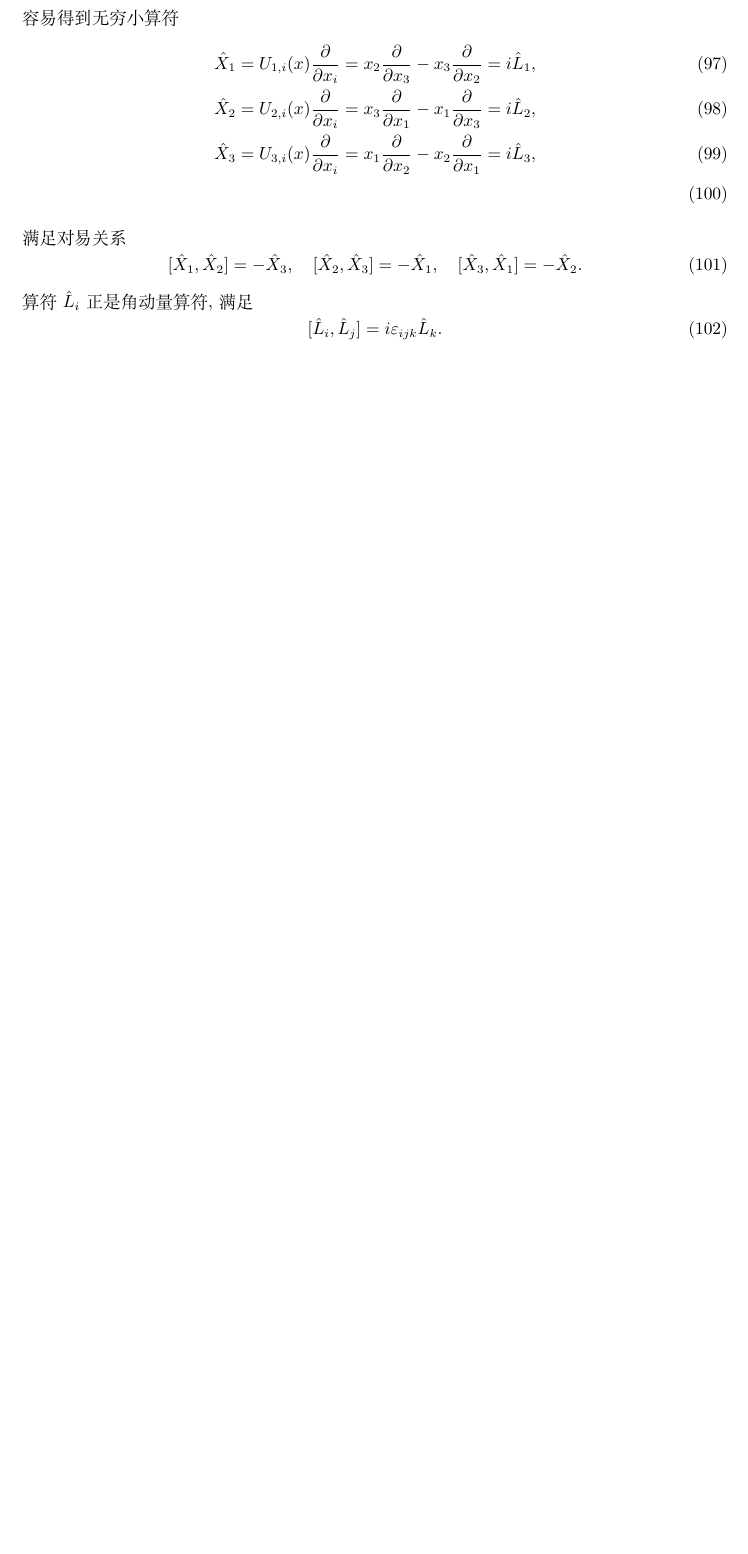
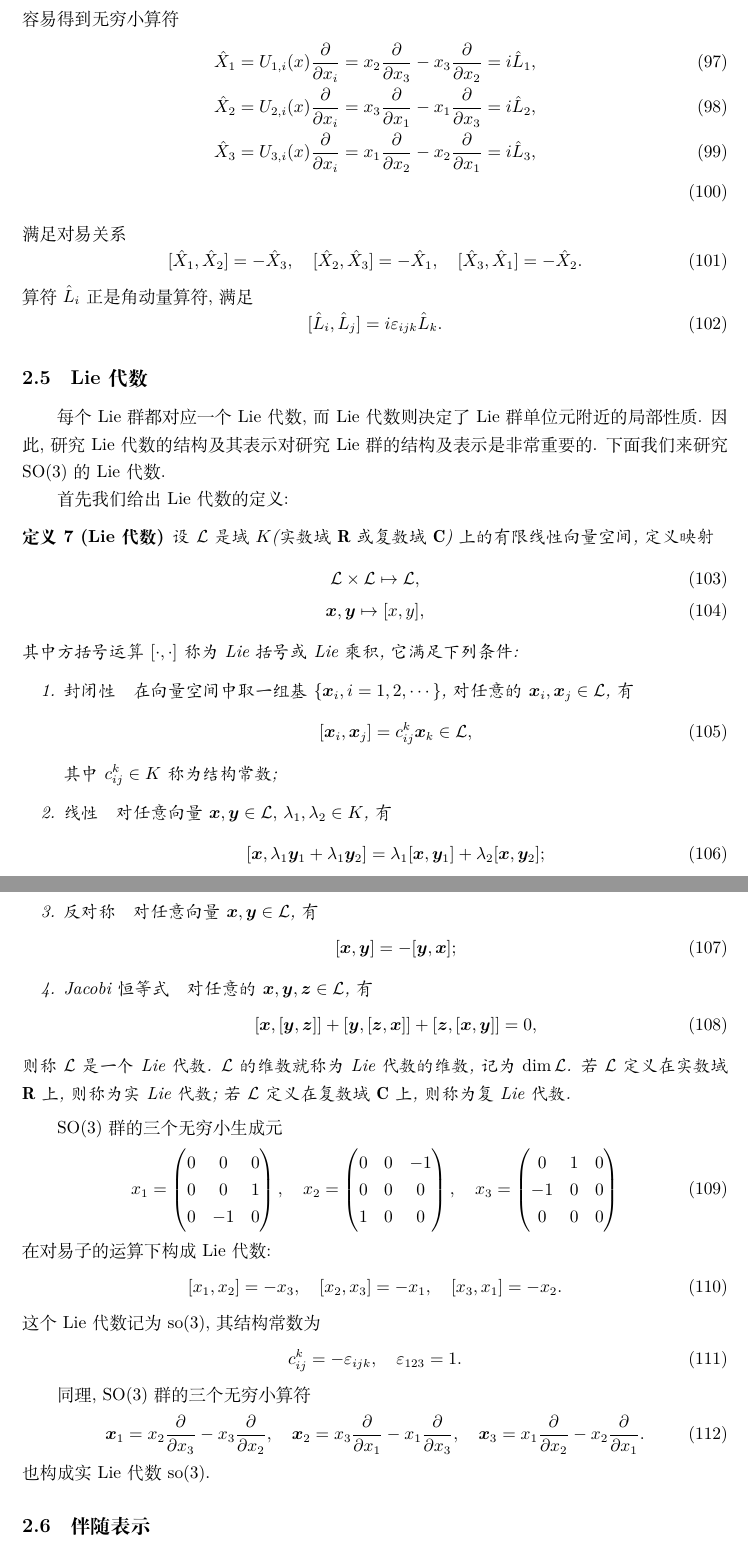
Before and after one commit to Scicomath/group-homework, a LaTeX document (group.tex): part of page 15 of 15 before the commit and two parts of pages 15 and 16 of 17 after it, the two joined at a grey line, cut so that both start at the same text, the shorter picture padded with empty space. Compiled offline with XeLaTeX.

Commit message:
写完Killing形式部分

```diff
--- a/group.tex
+++ b/group.tex
@@ -831,5 +831,71 @@ $\mathrm{SO}(3)$群的一般群元可以表示为
   [\hat{L}_i,\hat{L}_j] = i \varepsilon_{ijk}\hat{L}_k.
 \end{equation}
 
+\subsection{Lie代数}
+每个Lie群都对应一个Lie代数, 而Lie代数则决定了Lie群单位元附近的局部性质. 因此, 研究Lie代数的结构及其表示对研究Lie群的结构及表示是非常重要的. 下面我们来研究$\mathrm{SO}(3)$的Lie代数.
 
+首先我们给出Lie代数的定义:
+\begin{define}[Lie代数]
+  设$\mathcal{L}$是域$K$(实数域$\mathbf{R}$或复数域$\mathbf{C}$)上的有限线性向量空间, 定义映射
+  \begin{gather}
+    \mathcal{L} \times \mathcal{L} \mapsto \mathcal{L}, \\
+    \bm{x}, \bm{y} \mapsto [x,y],
+  \end{gather}
+其中方括号运算$[\cdot,\cdot]$称为Lie括号或Lie乘积, 它满足下列条件:
+\begin{enumerate}
+\item 封闭性\quad 在向量空间中取一组基$\{\bm{x}_i, i = 1, 2, \cdots\}$, 对任意的$\bm{x}_i, \bm{x}_j \in \mathcal{L}$, 有
+  \begin{equation}
+    [\bm{x}_i, \bm{x}_j] = c_{ij}^{k}\bm{x}_k \in \mathcal{L},
+  \end{equation}
+其中$c_{ij}^k \in K$称为结构常数;
+\item 线性\quad 对任意向量$\bm{x},\bm{y} \in \mathcal{L}, \, \lambda_1, \lambda_2 \in K$, 有
+  \begin{equation}
+    [\bm{x}, \lambda_1\bm{y}_1 + \lambda_1\bm{y}_2] = \lambda_1[\bm{x},\bm{y}_1] + \lambda_2[\bm{x}, \bm{y}_2];
+  \end{equation}
+\item 反对称\quad 对任意向量$\bm{x},\bm{y} \in \mathcal{L}$, 有
+  \begin{equation}
+    [\bm{x}, \bm{y}] = -[\bm{y}, \bm{x}];
+  \end{equation}
+\item Jacobi恒等式\quad 对任意的$\bm{x}, \bm{y}, \bm{z} \in \mathcal{L}$, 有
+  \begin{equation}
+    [\bm{x},[\bm{y},\bm{z}]] + [\bm{y},[\bm{z},\bm{x}]] + [\bm{z},[\bm{x},\bm{y}]]  = 0,
+  \end{equation}
+\end{enumerate}
+则称$\mathcal{L}$是一个Lie代数. $\mathcal{L}$的维数就称为Lie代数的维数, 记为$\dim \mathcal{L}$. 若$\mathcal{L}$定义在实数域$\mathbf{R}$上, 则称为实Lie代数; 若$\mathcal{L}$定义在复数域$\mathbf{C}$上, 则称为复Lie代数.
+\end{define}
 
+$\mathrm{SO}(3)$群的三个无穷小生成元
+\begin{equation}
+  x_1 =
+  \begin{pmatrix}
+    0 & 0 & 0 \\
+    0 & 0 & 1 \\
+    0 & -1 & 0
+  \end{pmatrix}, \quad x_2 =
+  \begin{pmatrix}
+    0 & 0 & -1 \\
+    0 & 0 & 0 \\
+    1 & 0 & 0
+  \end{pmatrix}, \quad x_3 =
+  \begin{pmatrix}
+    0 & 1 & 0 \\
+    -1 & 0 & 0 \\
+    0 & 0 & 0
+  \end{pmatrix}
+\end{equation}
+在对易子的运算下构成Lie代数:
+\begin{equation}
+  [x_1,x_2] = - x_3, \quad [x_2,x_3] = - x_1, \quad [x_3,x_1] = -x_2.
+\end{equation}
+这个Lie代数记为$\mathrm{so}(3)$, 其结构常数为
+\begin{equation}
+  c_{ij}^k = - \varepsilon_{ijk}, \quad \varepsilon_{123} = 1.
+\end{equation}
+
+同理, $\mathrm{SO}(3)$群的三个无穷小算符
+\begin{equation}
+  \bm{x}_1 = x_2 \frac{\partial}{\partial x_3} - x_3 \frac{\partial}{\partial x_2}, \quad \bm{x}_2 = x_3 \frac{\partial}{\partial x_1} - x_1 \frac{\partial}{\partial x_3}, \quad \bm{x}_3 = x_1 \frac{\partial}{\partial x_2} - x_2 \frac{\partial}{\partial x_1}.
+\end{equation}
+也构成实Lie代数$\mathrm{so}(3)$.
+
+\subsection{伴随表示}
```
Also changed, not shown: group.pdf, group.tex (59 more changed lines).
